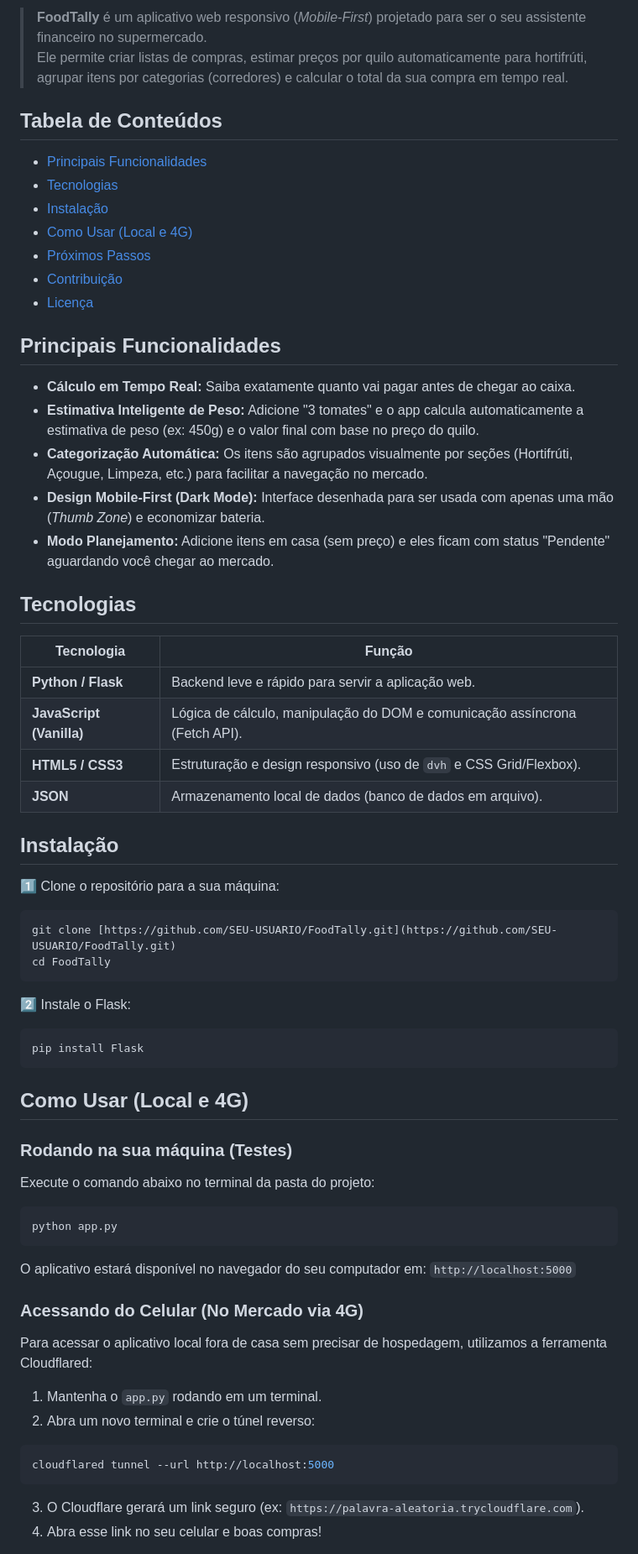
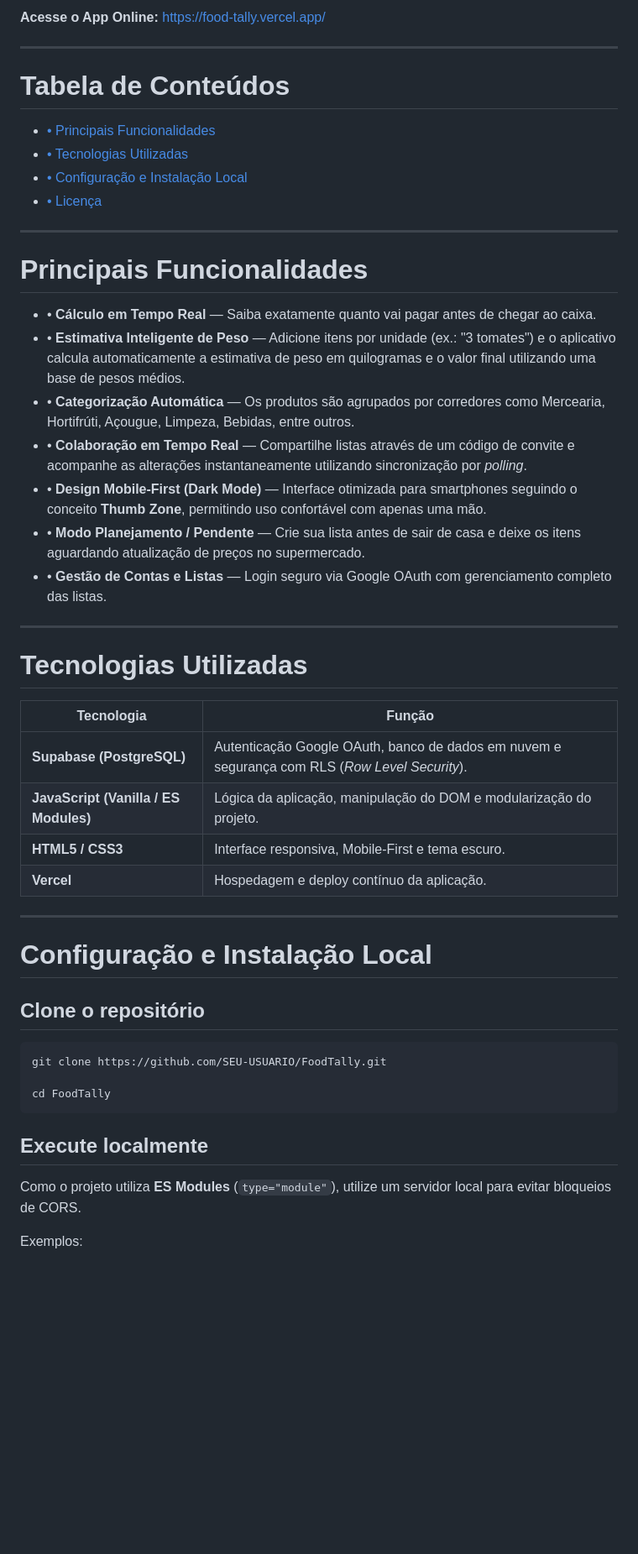
Before and after one commit to Elias1800/FoodTally, a Markdown page: README.md, the part around one of its changes. Shown at 84% size. Drawn GitHub-style; blank space fills up the shorter version.

````diff
--- a/README.md
+++ b/README.md
@@ -14,58 +14,55 @@
 
-> **FoodTally** é um aplicativo web responsivo (*Mobile-First*) projetado para ser o seu assistente financeiro no supermercado.
-> Ele permite criar listas de compras, estimar preços por quilo automaticamente para hortifrúti, agrupar itens por categorias (corredores) e calcular o total da sua compra em tempo real.
+**Acesse o App Online:** https://food-tally.vercel.app/
 
-## Tabela de Conteúdos
-- [Principais Funcionalidades](#principais-funcionalidades)
-- [Tecnologias](#tecnologias)
-- [Instalação](#instalação)
-- [Como Usar (Local e 4G)](#como-usar-local-e-4g)
-- [Próximos Passos](#próximos-passos)
-- [Contribuição](#contribuição)
-- [Licença](#licença)
+---
 
-## Principais Funcionalidades
-- **Cálculo em Tempo Real:** Saiba exatamente quanto vai pagar antes de chegar ao caixa.
-- **Estimativa Inteligente de Peso:** Adicione "3 tomates" e o app calcula automaticamente a estimativa de peso (ex: 450g) e o valor final com base no preço do quilo.
-- **Categorização Automática:** Os itens são agrupados visualmente por seções (Hortifrúti, Açougue, Limpeza, etc.) para facilitar a navegação no mercado.
-- **Design Mobile-First (Dark Mode):** Interface desenhada para ser usada com apenas uma mão (*Thumb Zone*) e economizar bateria.
-- **Modo Planejamento:** Adicione itens em casa (sem preço) e eles ficam com status "Pendente" aguardando você chegar ao mercado.
+# Tabela de Conteúdos
 
-## Tecnologias
+- [• Principais Funcionalidades](#-principais-funcionalidades)
+- [• Tecnologias Utilizadas](#-tecnologias-utilizadas)
+- [• Configuração e Instalação Local](#-configuração-e-instalação-local)
+- [• Licença](#-licença)
+
+---
+
+# Principais Funcionalidades
+
+- • **Cálculo em Tempo Real** — Saiba exatamente quanto vai pagar antes de chegar ao caixa.
+- • **Estimativa Inteligente de Peso** — Adicione itens por unidade (ex.: "3 tomates") e o aplicativo calcula automaticamente a estimativa de peso em quilogramas e o valor final utilizando uma base de pesos médios.
+- • **Categorização Automática** — Os produtos são agrupados por corredores como Mercearia, Hortifrúti, Açougue, Limpeza, Bebidas, entre outros.
+- • **Colaboração em Tempo Real** — Compartilhe listas através de um código de convite e acompanhe as alterações instantaneamente utilizando sincronização por *polling*.
+- • **Design Mobile-First (Dark Mode)** — Interface otimizada para smartphones seguindo o conceito **Thumb Zone**, permitindo uso confortável com apenas uma mão.
+- • **Modo Planejamento / Pendente** — Crie sua lista antes de sair de casa e deixe os itens aguardando atualização de preços no supermercado.
+- • **Gestão de Contas e Listas** — Login seguro via Google OAuth com gerenciamento completo das listas.
+
+---
+
+# Tecnologias Utilizadas
+
 | Tecnologia | Função |
 |------------|--------|
-| **Python / Flask** | Backend leve e rápido para servir a aplicação web. |
-| **JavaScript (Vanilla)** | Lógica de cálculo, manipulação do DOM e comunicação assíncrona (Fetch API). |
-| **HTML5 / CSS3** | Estruturação e design responsivo (uso de `dvh` e CSS Grid/Flexbox). |
-| **JSON** | Armazenamento local de dados (banco de dados em arquivo). |
+| **Supabase (PostgreSQL)** | Autenticação Google OAuth, banco de dados em nuvem e segurança com RLS (*Row Level Security*). |
+| **JavaScript (Vanilla / ES Modules)** | Lógica da aplicação, manipulação do DOM e modularização do projeto. |
+| **HTML5 / CSS3** | Interface responsiva, Mobile-First e tema escuro. |
+| **Vercel** | Hospedagem e deploy contínuo da aplicação. |
 
-## Instalação
-1️⃣ Clone o repositório para a sua máquina:
+---
+
+
+
+# Configuração e Instalação Local
+
+## Clone o repositório
+
 ```bash
-git clone [https://github.com/SEU-USUARIO/FoodTally.git](https://github.com/SEU-USUARIO/FoodTally.git)
+git clone https://github.com/SEU-USUARIO/FoodTally.git
+
 cd FoodTally
 ```
-2️⃣ Instale o Flask:
-```bash
-pip install Flask
-```
 
-## Como Usar (Local e 4G)
+## Execute localmente
 
-### Rodando na sua máquina (Testes)
-Execute o comando abaixo no terminal da pasta do projeto:
-```bash
-python app.py
-```
-O aplicativo estará disponível no navegador do seu computador em: `http://localhost:5000`
+Como o projeto utiliza **ES Modules** (`type="module"`), utilize um servidor local para evitar bloqueios de CORS.
 
-### Acessando do Celular (No Mercado via 4G)
-Para acessar o aplicativo local fora de casa sem precisar de hospedagem, utilizamos a ferramenta Cloudflared:
-1. Mantenha o `app.py` rodando em um terminal.
-2. Abra um novo terminal e crie o túnel reverso:
-```bash
-cloudflared tunnel --url http://localhost:5000
-```
-3. O Cloudflare gerará um link seguro (ex: `https://palavra-aleatoria.trycloudflare.com`).
-4. Abra esse link no seu celular e boas compras!
+Exemplos:
 
````
Also changed, not shown: other parts of README.md (+23 -11 lines).
